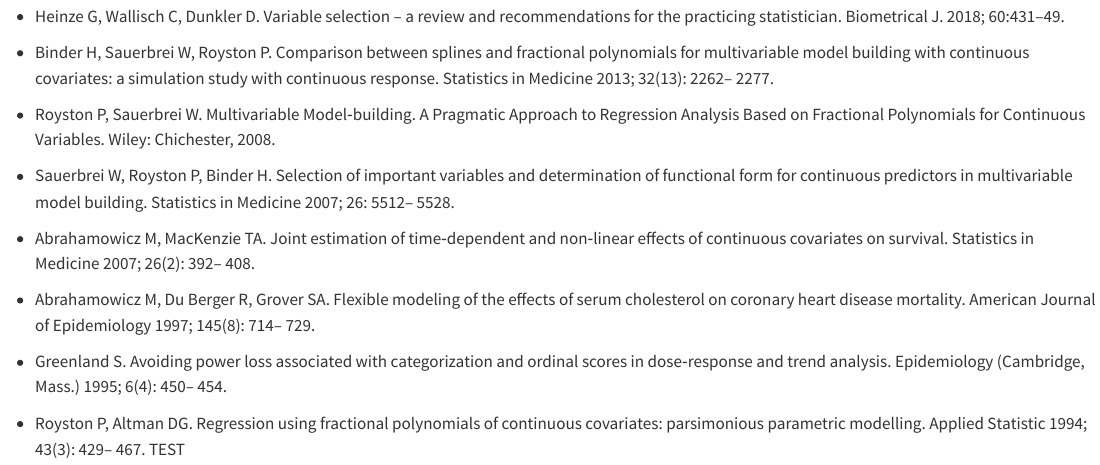
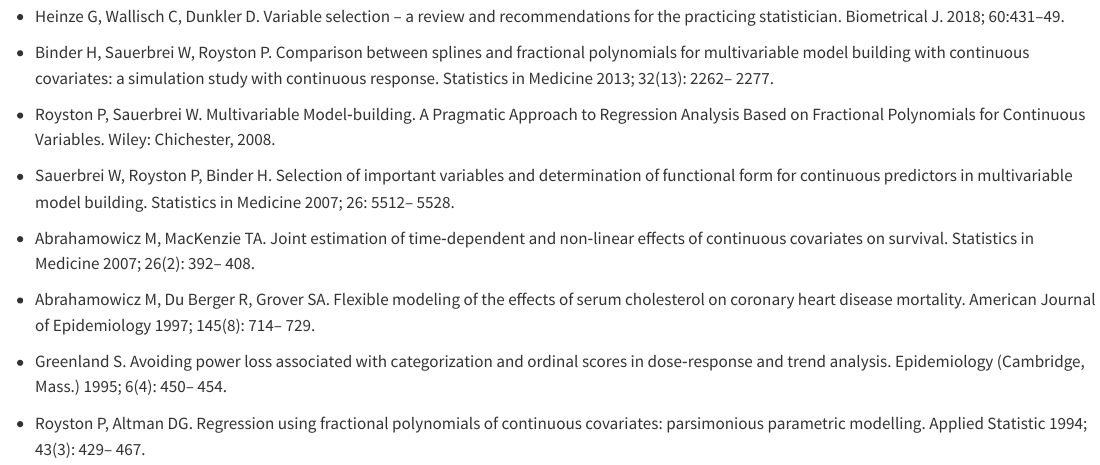
Before and after one commit to stratostg2/stratostg2.github.io, a Quarto document (papers.qmd): the page in a window 1100 px wide, from 2000 px down. Rendered offline with R 4.5, knitr and Pandoc in place of Quarto, with nearby package versions; menus at the side of the page are left out.

Commit message:
Test update on papers.qmd

```diff
--- a/papers.qmd
+++ b/papers.qmd
@@ -209,4 +209,4 @@ The Biometric Bulletin has recently introduced its readership to the STRATOS ini
 
 * Greenland S. Avoiding power loss associated with categorization and ordinal scores in dose‐response and trend analysis. Epidemiology (Cambridge, Mass.) 1995; 6(4): 450– 454.
 
-* Royston P, Altman DG. Regression using fractional polynomials of continuous covariates: parsimonious parametric modelling. Applied Statistic 1994; 43(3): 429– 467. TEST
+* Royston P, Altman DG. Regression using fractional polynomials of continuous covariates: parsimonious parametric modelling. Applied Statistic 1994; 43(3): 429– 467.
```
